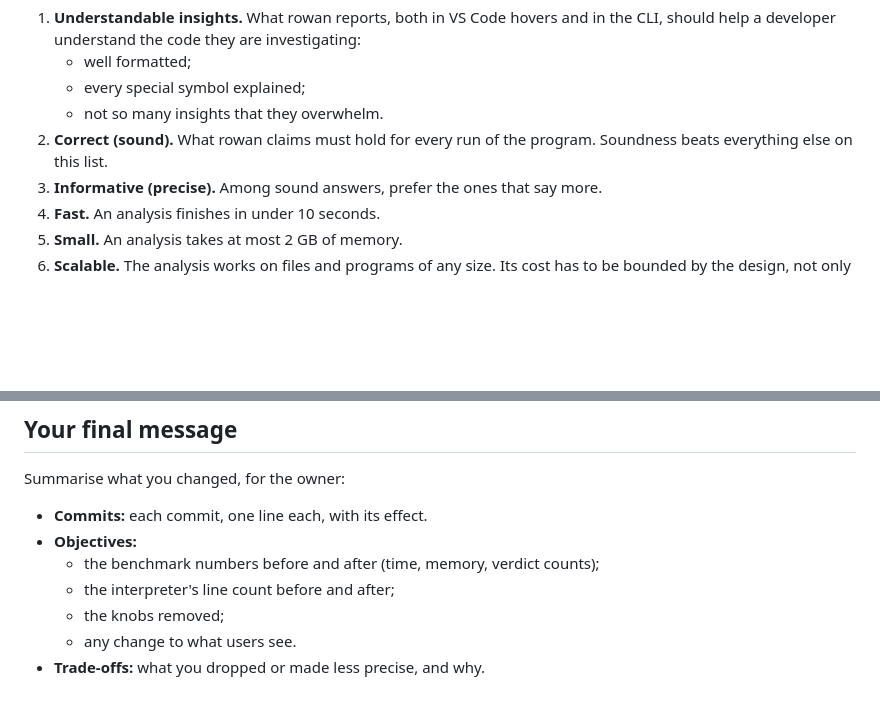
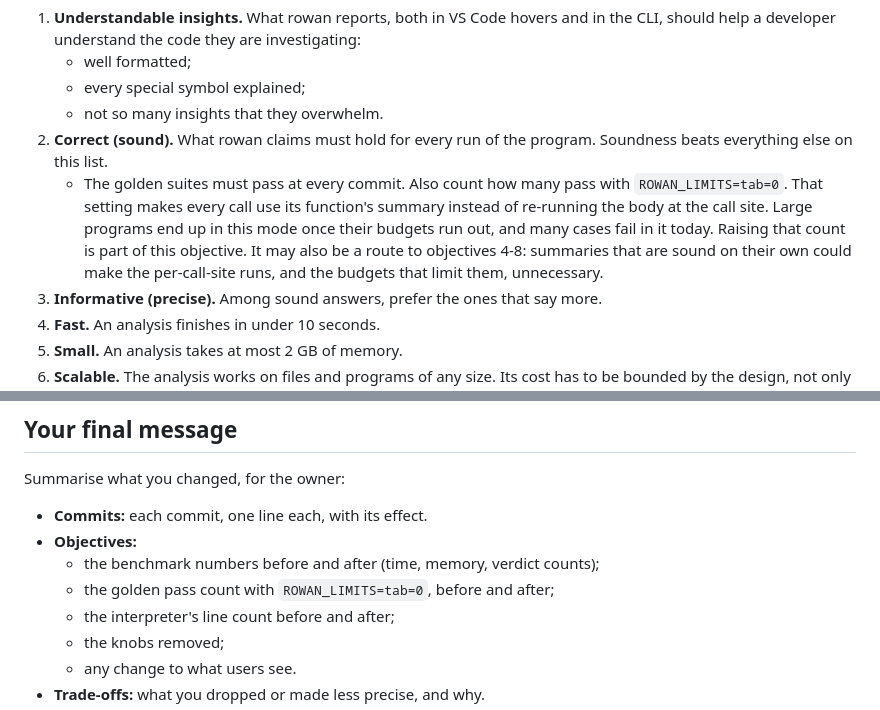
Before and after one commit to kaidaniel/rowan, a Markdown page: SUBAGENTS.md, 2 parts joined by grey strips. Drawn GitHub-style; blank space fills up the shorter version.

Commit message:
SUBAGENTS.md: the golden pass count with every call summarised (tab=0) is part of the soundness objective, and reported before and after.
Co-Authored-By: Claude Opus 5.5 <noreply@anthropic.com>

```diff
--- a/SUBAGENTS.md
+++ b/SUBAGENTS.md
@@ -17,6 +17,12 @@ and write down what you chose and why.
    * not so many insights that they overwhelm.
 2. **Correct (sound).** What rowan claims must hold for every run of the program. Soundness
    beats everything else on this list.
+   * The golden suites must pass at every commit. Also count how many pass with
+     `ROWAN_LIMITS=tab=0`. That setting makes every call use its function's summary instead
+     of re-running the body at the call site. Large programs end up in this mode once their
+     budgets run out, and many cases fail in it today. Raising that count is part of this
+     objective. It may also be a route to objectives 4-8: summaries that are sound on their
+     own could make the per-call-site runs, and the budgets that limit them, unnecessary.
 3. **Informative (precise).** Among sound answers, prefer the ones that say more.
 4. **Fast.** An analysis finishes in under 10 seconds.
 5. **Small.** An analysis takes at most 2 GB of memory.
@@ -113,6 +119,7 @@ Summarise what you changed, for the owner:
 * **Commits:** each commit, one line each, with its effect.
 * **Objectives:**
   * the benchmark numbers before and after (time, memory, verdict counts);
+  * the golden pass count with `ROWAN_LIMITS=tab=0`, before and after;
   * the interpreter's line count before and after;
   * the knobs removed;
   * any change to what users see.
```
